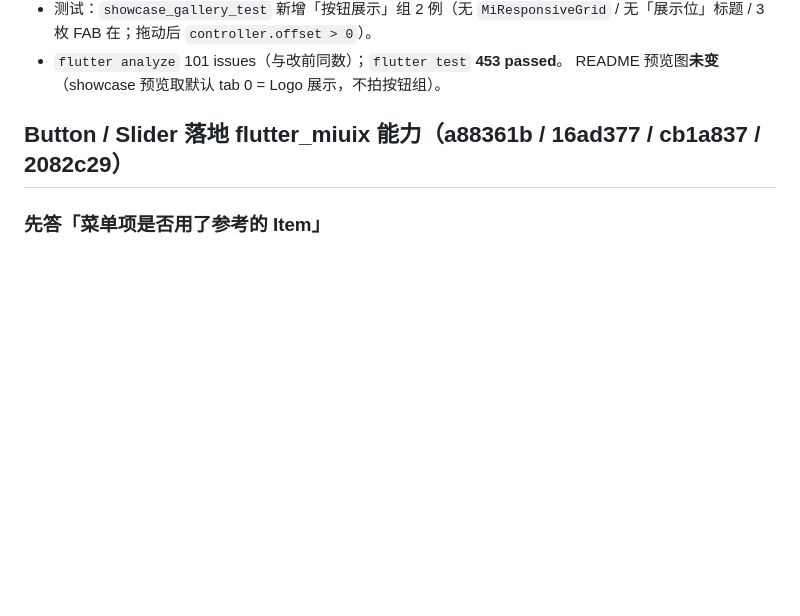
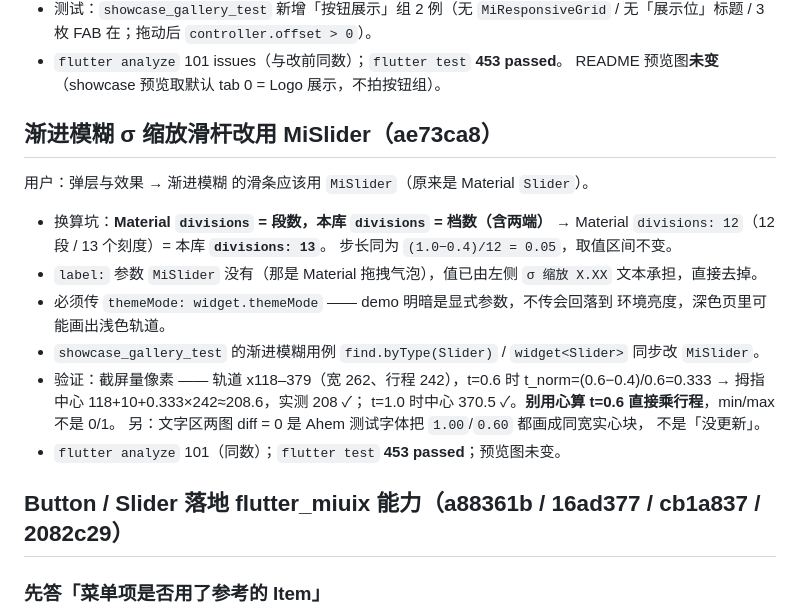
Before and after one commit to yearhe9900/mi_like_ui, a Markdown page: .workbuddy/memory/2026-11-06.md, the part around the change. GitHub-like rendering; blank space fills up the shorter version.

Commit message:
chore: 记 σ 缩放滑杆换 MiSlider 的档数换算与量测

```diff
--- a/.workbuddy/memory/2026-11-06.md
+++ b/.workbuddy/memory/2026-11-06.md
@@ -41,6 +41,26 @@
   无「展示位」标题 / 3 枚 FAB 在；拖动后 `controller.offset > 0`）。
 - `flutter analyze` 101 issues（与改前同数）；`flutter test` **453 passed**。
   README 预览图**未变**（showcase 预览取默认 tab 0 = Logo 展示，不拍按钮组）。
+
+## 渐进模糊 σ 缩放滑杆改用 MiSlider（ae73ca8）
+
+用户：弹层与效果 → 渐进模糊 的滑条应该用 `MiSlider`（原来是 Material `Slider`）。
+
+- 换算坑：**Material `divisions` = 段数，本库 `divisions` = 档数（含两端）** →
+  Material `divisions: 12`（12 段 / 13 个刻度）= 本库 **`divisions: 13`**。
+  步长同为 `(1.0−0.4)/12 = 0.05`，取值区间不变。
+- `label:` 参数 `MiSlider` 没有（那是 Material 拖拽气泡），值已由左侧
+  `σ 缩放 X.XX` 文本承担，直接去掉。
+- 必须传 `themeMode: widget.themeMode` —— demo 明暗是显式参数，不传会回落到
+  环境亮度，深色页里可能画出浅色轨道。
+- `showcase_gallery_test` 的渐进模糊用例 `find.byType(Slider)` / `widget<Slider>`
+  同步改 `MiSlider`。
+- 验证：截屏量像素 —— 轨道 x118–379（宽 262、行程 242），t=0.6 时
+  t_norm=(0.6−0.4)/0.6=0.333 → 拇指中心 118+10+0.333×242≈208.6，实测 208 ✓；
+  t=1.0 时中心 370.5 ✓。**别用心算 t=0.6 直接乘行程**，min/max 不是 0/1。
+  另：文字区两图 diff = 0 是 Ahem 测试字体把 `1.00`/`0.60` 都画成同宽实心块，
+  不是「没更新」。
+- `flutter analyze` 101（同数）；`flutter test` **453 passed**；预览图未变。
 
 ## Button / Slider 落地 flutter_miuix 能力（a88361b / 16ad377 / cb1a837 / 2082c29）
 
```
